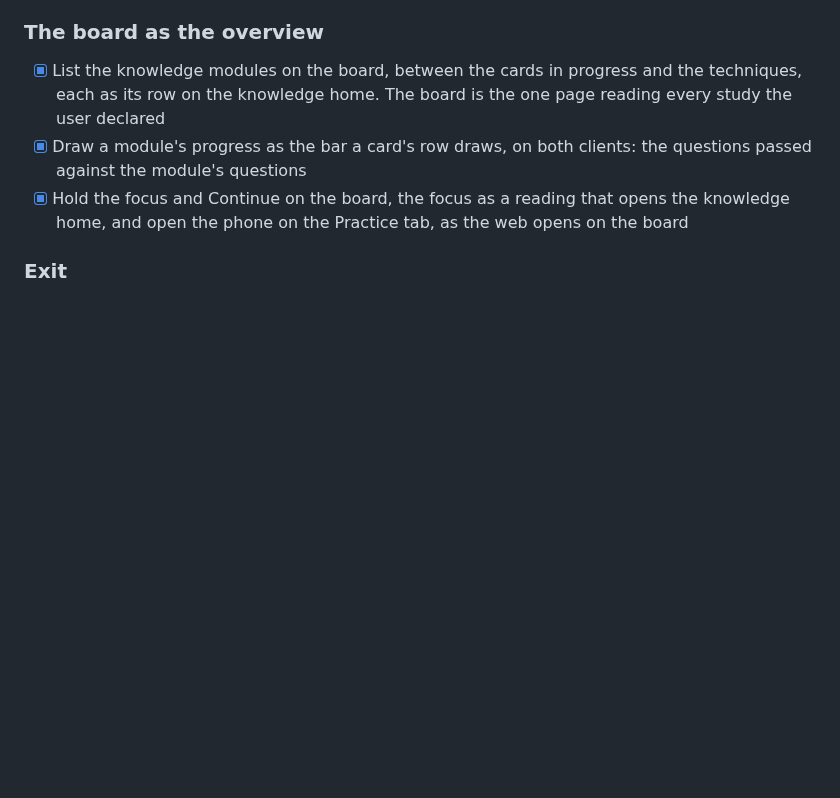
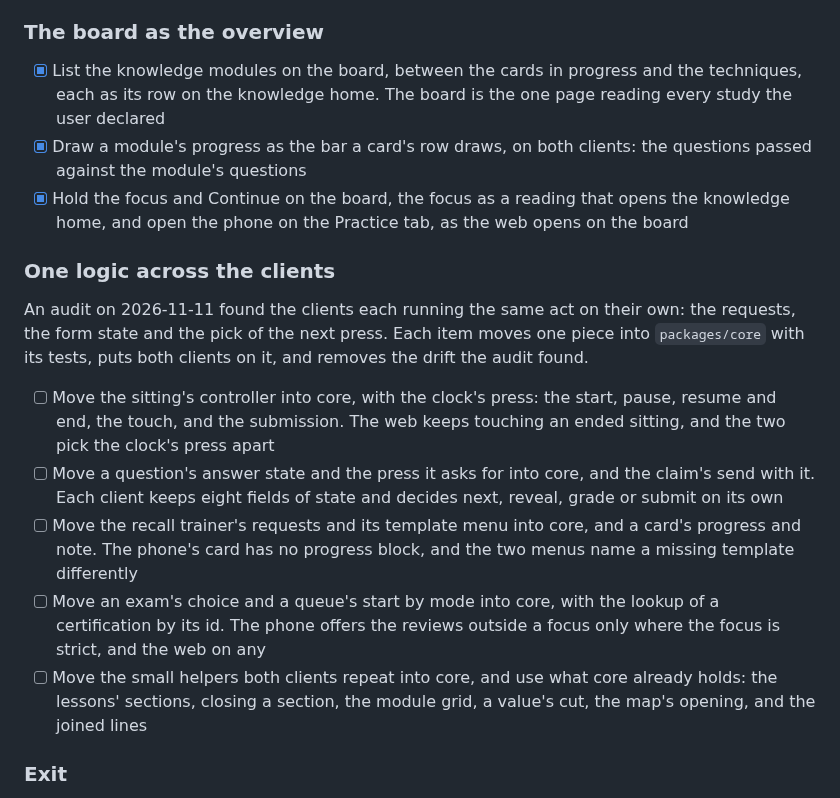
Before and after one commit to lunochkin/algo-coach, a Markdown page: docs/TODO.md, the part around the change. Rendered like a GitHub page; blank space fills up the shorter version.

Commit message:
docs: plan one logic across the clients
An audit found each client running the same acts on its own: the
sitting's controller, a question's answer state, the claim's send, the
recall trainer, an exam's choice and a queue's start. TODO adds five
items moving each into core and removing the drift found.

```diff
--- a/docs/TODO.md
+++ b/docs/TODO.md
@@ -302,6 +302,29 @@ ways inside each client. Each item covers both clients.
 - [x] Hold the focus and Continue on the board, the focus as a reading that
       opens the knowledge home, and open the phone on the Practice tab, as
       the web opens on the board
+
+### One logic across the clients
+
+An audit on 2026-11-11 found the clients each running the same act on their
+own: the requests, the form state and the pick of the next press. Each item
+moves one piece into `packages/core` with its tests, puts both clients on it,
+and removes the drift the audit found.
+
+- [ ] Move the sitting's controller into core, with the clock's press: the
+      start, pause, resume and end, the touch, and the submission. The web
+      keeps touching an ended sitting, and the two pick the clock's press apart
+- [ ] Move a question's answer state and the press it asks for into core,
+      and the claim's send with it. Each client keeps eight fields of state
+      and decides next, reveal, grade or submit on its own
+- [ ] Move the recall trainer's requests and its template menu into core,
+      and a card's progress and note. The phone's card has no progress block,
+      and the two menus name a missing template differently
+- [ ] Move an exam's choice and a queue's start by mode into core, with the
+      lookup of a certification by its id. The phone offers the reviews
+      outside a focus only where the focus is strict, and the web on any
+- [ ] Move the small helpers both clients repeat into core, and use what
+      core already holds: the lessons' sections, closing a section, the
+      module grid, a value's cut, the map's opening, and the joined lines
 
 ### Exit
 - [ ] Practise questions on the web and the phone against one log, with both
```
